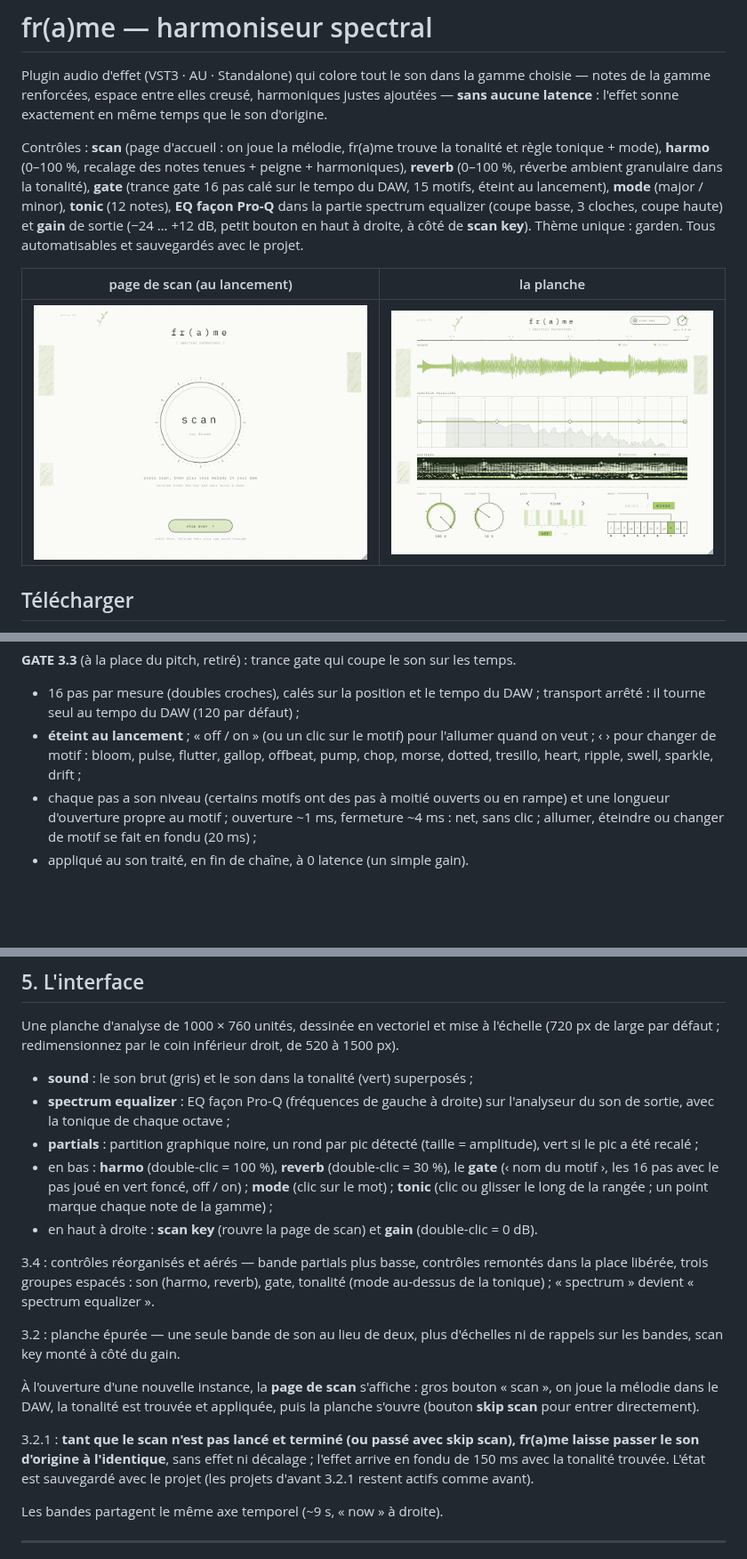
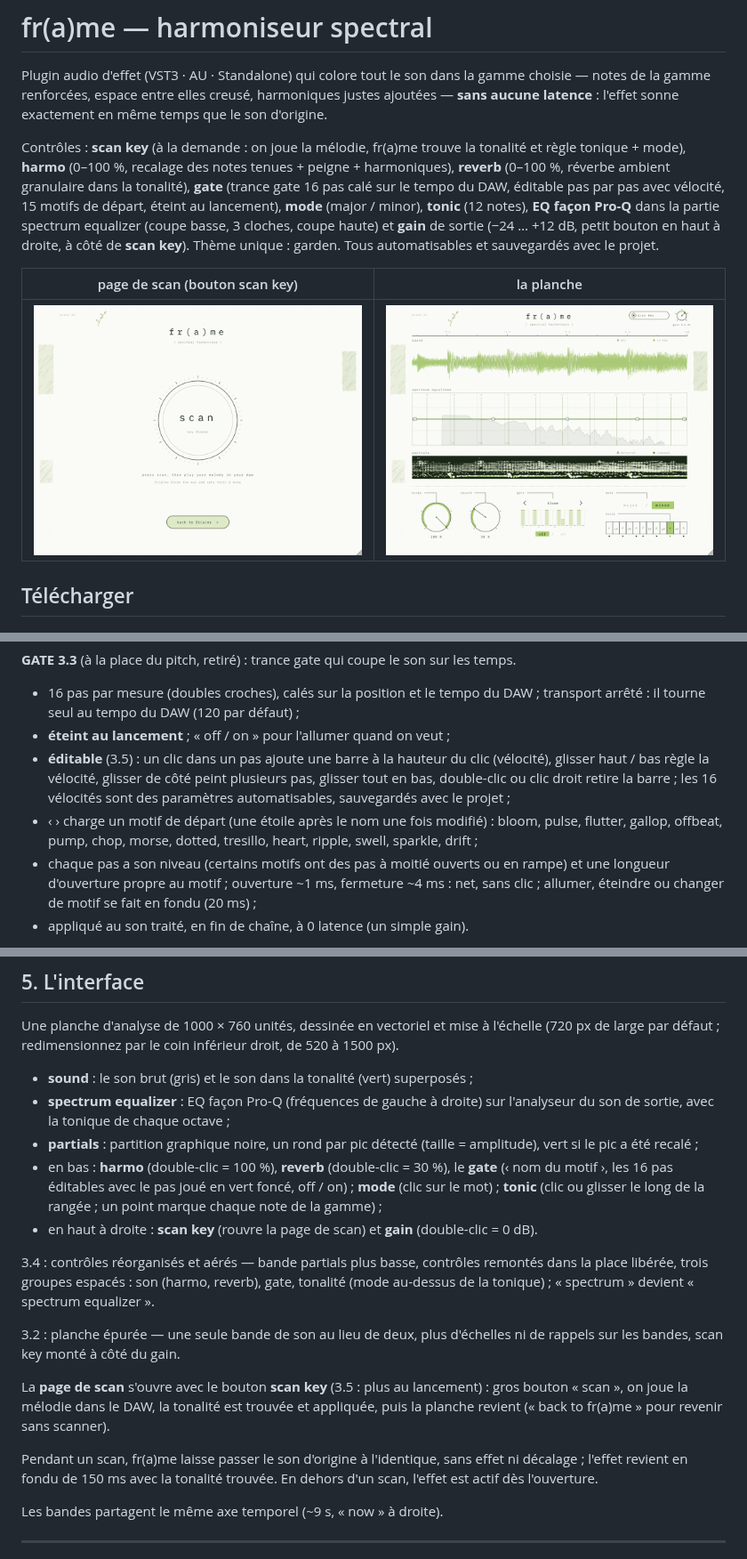
Before and after one commit to THEAUDITORIUM/fr-a-me, a Markdown page: README.md, 3 parts joined by grey strips. Shown at 89% size. Drawn GitHub-style; pictures changed too: docs/interface.png, docs/interface_scan.png; blank space fills up the shorter version.

```diff
--- a/README.md
+++ b/README.md
@@ -4,15 +4,16 @@ Plugin audio d'effet (VST3 · AU · Standalone) qui colore tout le son dans la g
 — notes de la gamme renforcées, espace entre elles creusé, harmoniques justes ajoutées —
 **sans aucune latence** : l'effet sonne exactement en même temps que le son d'origine.
 
-Contrôles : **scan** (page d'accueil : on joue la mélodie, fr(a)me trouve la tonalité et
+Contrôles : **scan key** (à la demande : on joue la mélodie, fr(a)me trouve la tonalité et
 règle tonique + mode), **harmo** (0–100 %, recalage des notes tenues + peigne + harmoniques),
 **reverb** (0–100 %, réverbe ambient granulaire dans la tonalité), **gate** (trance gate
-16 pas calé sur le tempo du DAW, 15 motifs, éteint au lancement), **mode** (major / minor), **tonic** (12 notes), **EQ façon Pro-Q**
+16 pas calé sur le tempo du DAW, éditable pas par pas avec vélocité, 15 motifs de départ,
+éteint au lancement), **mode** (major / minor), **tonic** (12 notes), **EQ façon Pro-Q**
 dans la partie spectrum equalizer (coupe basse, 3 cloches, coupe haute) et **gain** de sortie
 (−24 … +12 dB, petit bouton en haut à droite, à côté de **scan key**). Thème unique : garden.
 Tous automatisables et sauvegardés avec le projet.
 
-| page de scan (au lancement) | la planche |
+| page de scan (bouton scan key) | la planche |
 |---|---|
 | ![scan](docs/interface_scan.png) | ![planche](docs/interface.png) |
 
@@ -321,8 +322,12 @@ est ajouté (queue, porteuses) passe dans la gamme.
 **GATE 3.3** (à la place du pitch, retiré) : trance gate qui coupe le son sur les temps.
 - 16 pas par mesure (doubles croches), calés sur la position et le tempo du DAW ;
   transport arrêté : il tourne seul au tempo du DAW (120 par défaut) ;
-- **éteint au lancement** ; « off / on » (ou un clic sur le motif) pour l'allumer quand on
-  veut ; ‹ › pour changer de motif : bloom, pulse, flutter, gallop, offbeat, pump, chop,
+- **éteint au lancement** ; « off / on » pour l'allumer quand on veut ;
+- **éditable** (3.5) : un clic dans un pas ajoute une barre à la hauteur du clic
+  (vélocité), glisser haut / bas règle la vélocité, glisser de côté peint plusieurs pas,
+  glisser tout en bas, double-clic ou clic droit retire la barre ; les 16 vélocités sont
+  des paramètres automatisables, sauvegardés avec le projet ;
+- ‹ › charge un motif de départ (une étoile après le nom une fois modifié) : bloom, pulse, flutter, gallop, offbeat, pump, chop,
   morse, dotted, tresillo, heart, ripple, swell, sparkle, drift ;
 - chaque pas a son niveau (certains motifs ont des pas à moitié ouverts ou en rampe) et
   une longueur d'ouverture propre au motif ; ouverture ~1 ms, fermeture ~4 ms : net, sans
@@ -391,7 +396,7 @@ Une planche d'analyse de 1000 × 760 unités, dessinée en vectoriel et mise à
 - **partials** : partition graphique noire, un rond par pic détecté (taille = amplitude),
   vert si le pic a été recalé ;
 - en bas : **harmo** (double-clic = 100 %), **reverb** (double-clic = 30 %), le **gate**
-  (‹ nom du motif ›, les 16 pas avec le pas joué en vert foncé, off / on) ; **mode** (clic sur le mot) ; **tonic** (clic ou glisser le long de la rangée ; un point
+  (‹ nom du motif ›, les 16 pas éditables avec le pas joué en vert foncé, off / on) ; **mode** (clic sur le mot) ; **tonic** (clic ou glisser le long de la rangée ; un point
   marque chaque note de la gamme) ;
 - en haut à droite : **scan key** (rouvre la page de scan) et **gain** (double-clic = 0 dB).
 
@@ -402,14 +407,13 @@ au-dessus de la tonique) ; « spectrum » devient « spectrum equalizer ».
 3.2 : planche épurée — une seule bande de son au lieu de deux, plus d'échelles ni de
 rappels sur les bandes, scan key monté à côté du gain.
 
-À l'ouverture d'une nouvelle instance, la **page de scan** s'affiche : gros bouton « scan »,
-on joue la mélodie dans le DAW, la tonalité est trouvée et appliquée, puis la planche
-s'ouvre (bouton **skip scan** pour entrer directement).
+La **page de scan** s'ouvre avec le bouton **scan key** (3.5 : plus au lancement) : gros
+bouton « scan », on joue la mélodie dans le DAW, la tonalité est trouvée et appliquée, puis
+la planche revient (« back to fr(a)me » pour revenir sans scanner).
 
-3.2.1 : **tant que le scan n'est pas lancé et terminé (ou passé avec skip scan), fr(a)me
-laisse passer le son d'origine à l'identique**, sans effet ni décalage ; l'effet arrive en
-fondu de 150 ms avec la tonalité trouvée. L'état est sauvegardé avec le projet (les projets
-d'avant 3.2.1 restent actifs comme avant).
+Pendant un scan, fr(a)me laisse passer le son d'origine à l'identique, sans effet ni
+décalage ; l'effet revient en fondu de 150 ms avec la tonalité trouvée. En dehors d'un
+scan, l'effet est actif dès l'ouverture.
 
 Les bandes partagent le même axe temporel (~9 s, « now » à droite).
 
```
Also changed, not shown: 12 other files.
